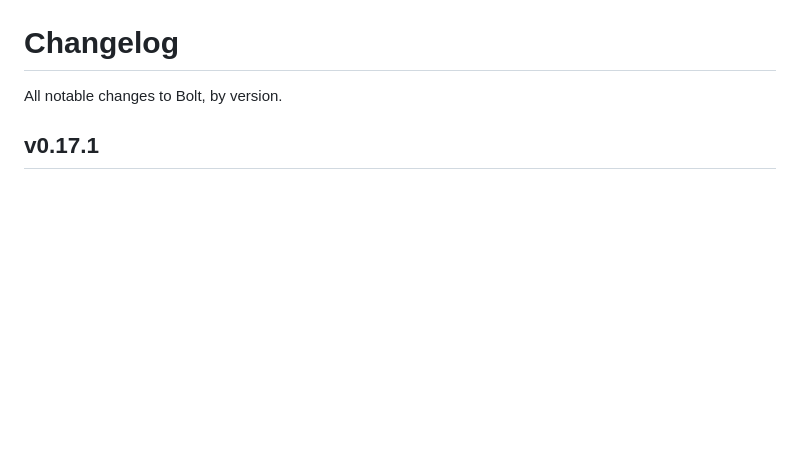
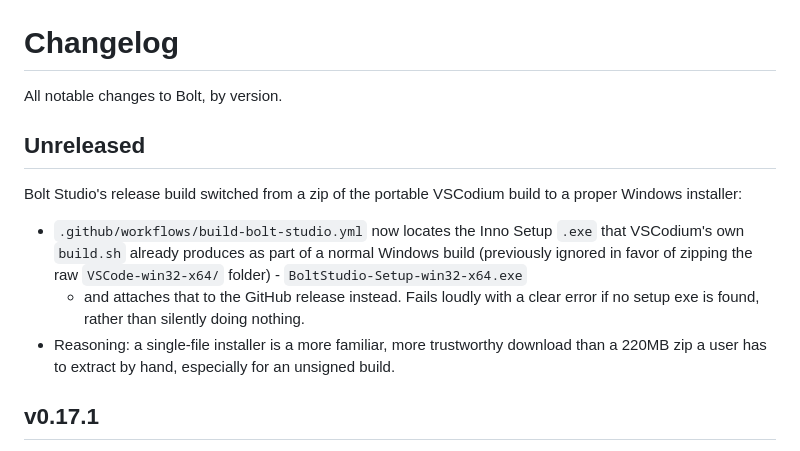
Before and after one commit to teo12342/Language, a Markdown page: CHANGELOG.md, the part around the change. Rendered like a GitHub page; blank space fills up the shorter version.

Commit message:
Document the Bolt Studio installer switch in CHANGELOG

```diff
--- a/CHANGELOG.md
+++ b/CHANGELOG.md
@@ -1,6 +1,22 @@
 # Changelog
 
 All notable changes to Bolt, by version.
+
+## Unreleased
+
+Bolt Studio's release build switched from a zip of the portable
+VSCodium build to a proper Windows installer:
+
+- `.github/workflows/build-bolt-studio.yml` now locates the Inno
+  Setup `.exe` that VSCodium's own `build.sh` already produces as part
+  of a normal Windows build (previously ignored in favor of zipping
+  the raw `VSCode-win32-x64/` folder) - `BoltStudio-Setup-win32-x64.exe`
+  - and attaches that to the GitHub release instead. Fails loudly with
+  a clear error if no setup exe is found, rather than silently doing
+  nothing.
+- Reasoning: a single-file installer is a more familiar, more
+  trustworthy download than a 220MB zip a user has to extract by
+  hand, especially for an unsigned build.
 
 ## v0.17.1
 
```
